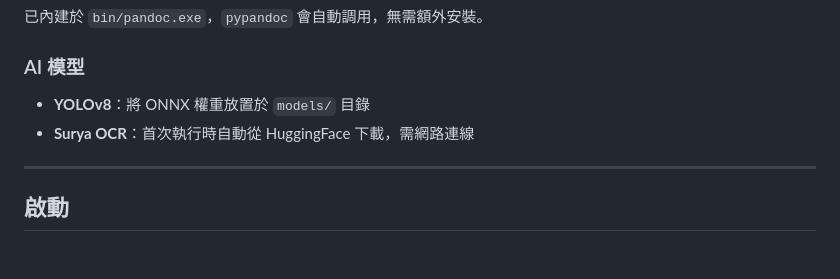
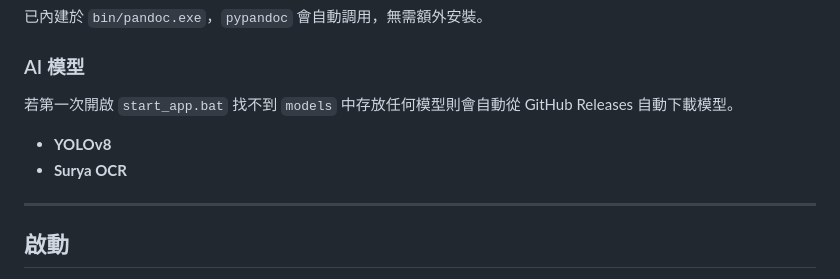
Before and after one commit to RandyXie04/doc-image-extractor, a Markdown page: README.md, the part around one of its changes. GitHub-like rendering; blank space fills up the shorter version.

Commit message:
docs: update installation and usage instructions in README

```diff
--- a/README.md
+++ b/README.md
@@ -31,8 +31,10 @@ python -m pip install -r requirements.txt
 
 ### AI 模型
 
-- **YOLOv8**：將 ONNX 權重放置於 `models/` 目錄
-- **Surya OCR**：首次執行時自動從 HuggingFace 下載，需網路連線
+若第一次開啟 `start_app.bat` 找不到 `models` 中存放任何模型則會自動從 GitHub Releases 自動下載模型。
+
+- **YOLOv8**
+- **Surya OCR**
 
 ---
 
```
Also changed, not shown: other parts of README.md (+1 -1 lines).
